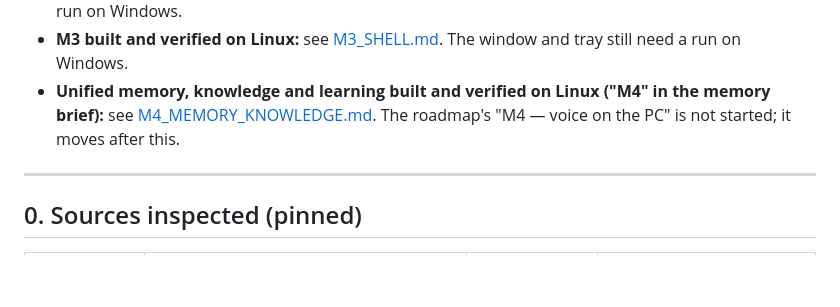
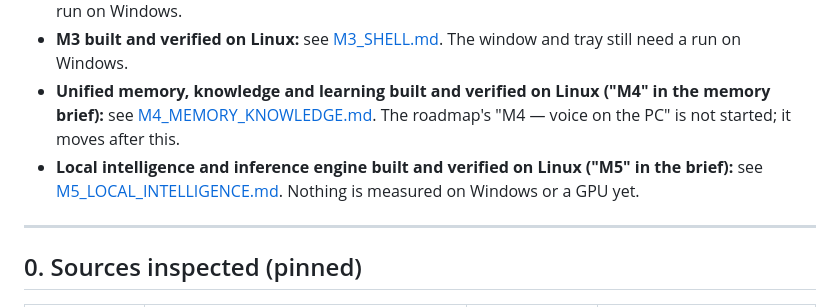
Before and after one commit to Ashtro10/Archivum-0x01, a Markdown page: docs/convergence/CONVERGENCE_AUDIT.md, the part around the change. Drawn GitHub-style; blank space fills up the shorter version.

```diff
--- a/docs/convergence/CONVERGENCE_AUDIT.md
+++ b/docs/convergence/CONVERGENCE_AUDIT.md
@@ -11,6 +11,8 @@ its source or running its tests in this session; where something could not be ve
 * **M3 built and verified on Linux:** see [M3_SHELL.md](M3_SHELL.md). The window and tray still need a run on Windows.
 * **Unified memory, knowledge and learning built and verified on Linux ("M4" in the memory brief):** see
   [M4_MEMORY_KNOWLEDGE.md](M4_MEMORY_KNOWLEDGE.md). The roadmap's "M4 — voice on the PC" is not started; it moves after this.
+* **Local intelligence and inference engine built and verified on Linux ("M5" in the brief):** see
+  [M5_LOCAL_INTELLIGENCE.md](M5_LOCAL_INTELLIGENCE.md). Nothing is measured on Windows or a GPU yet.
 
 ---
 
```
Also changed, not shown: docs/SETTINGS_REGISTER.md (+7 -1 lines), docs/convergence/M5_LOCAL_INTELLIGENCE.md (added, +216 -0 lines).
